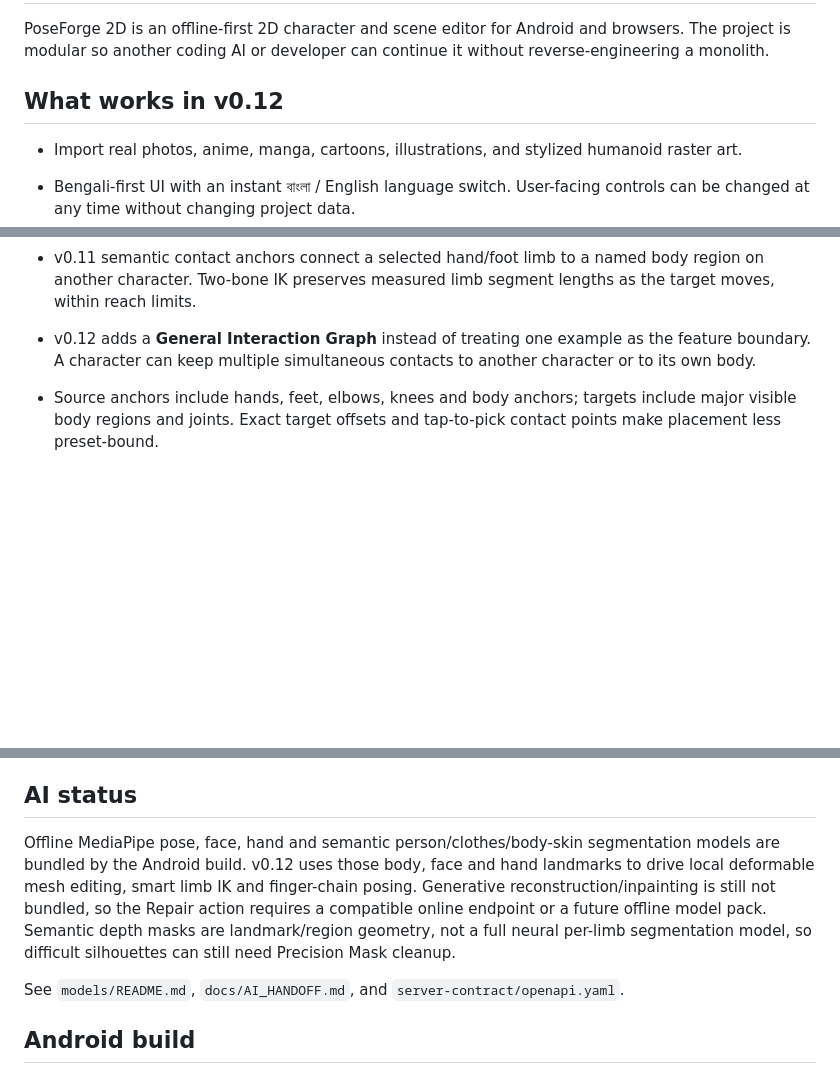
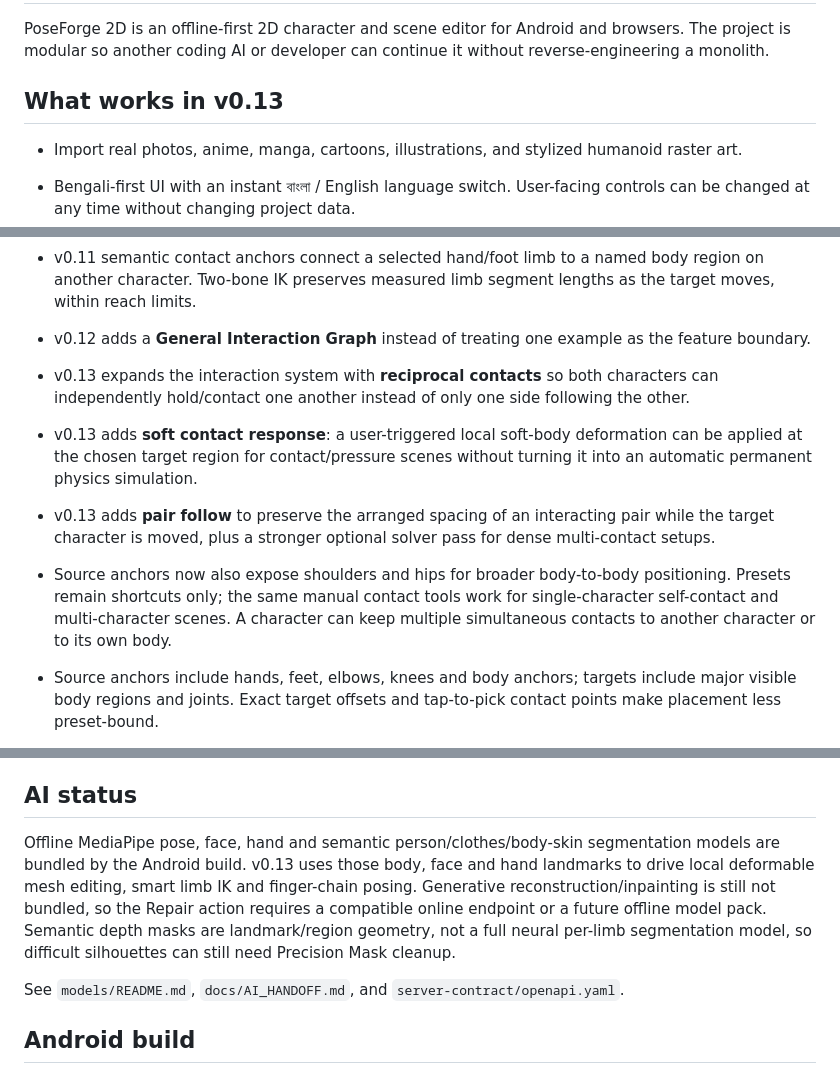
Before and after one commit to Humayun-azad/PoseForge2D, a Markdown page: README.md, 3 parts joined by grey strips. GitHub-like rendering; blank space fills up the shorter version.

Commit message:
v0.13 document interaction studio

```diff
--- a/README.md
+++ b/README.md
@@ -2,7 +2,7 @@
 
 PoseForge 2D is an offline-first 2D character and scene editor for Android and browsers. The project is modular so another coding AI or developer can continue it without reverse-engineering a monolith.
 
-## What works in v0.12
+## What works in v0.13
 
 - Import real photos, anime, manga, cartoons, illustrations, and stylized humanoid raster art.
 - Bengali-first UI with an instant বাংলা / English language switch. User-facing controls can be changed at any time without changing project data.
@@ -19,7 +19,12 @@ PoseForge 2D is an offline-first 2D character and scene editor for Android and b
 - Cover/reveal shortcuts include cover-except-face and face-plus-hands-in-front. Precision Mask remains available for edge cleanup when automatic region geometry is imperfect.
 - v0.11 semantic contact anchors connect a selected hand/foot limb to a named body region on another character. Two-bone IK preserves measured limb segment lengths as the target moves, within reach limits.
 
-- v0.12 adds a **General Interaction Graph** instead of treating one example as the feature boundary. A character can keep multiple simultaneous contacts to another character or to its own body.
+- v0.12 adds a **General Interaction Graph** instead of treating one example as the feature boundary.
+- v0.13 expands the interaction system with **reciprocal contacts** so both characters can independently hold/contact one another instead of only one side following the other.
+- v0.13 adds **soft contact response**: a user-triggered local soft-body deformation can be applied at the chosen target region for contact/pressure scenes without turning it into an automatic permanent physics simulation.
+- v0.13 adds **pair follow** to preserve the arranged spacing of an interacting pair while the target character is moved, plus a stronger optional solver pass for dense multi-contact setups.
+- Source anchors now also expose shoulders and hips for broader body-to-body positioning. Presets remain shortcuts only; the same manual contact tools work for single-character self-contact and multi-character scenes.
+ A character can keep multiple simultaneous contacts to another character or to its own body.
 - Source anchors include hands, feet, elbows, knees and body anchors; targets include major visible body regions and joints. Exact target offsets and tap-to-pick contact points make placement less preset-bound.
 - Hand/foot contacts use the existing two-bone IK foundation, elbow/knee contacts use constrained mid-joint solving, and live contacts keep following a moving target. Auto-reach can move the source character closer when a limb cannot reach without stretching the measured limb chain.
 - Contact depth can keep the current order or reuse v0.11 semantic depth to bring the source limb in front / send it behind. Contacts are stored on the character and therefore travel with normal project serialization.
@@ -52,7 +57,7 @@ This is deliberately style-agnostic: a human photo stays photographic, anime sta
 
 ## AI status
 
-Offline MediaPipe pose, face, hand and semantic person/clothes/body-skin segmentation models are bundled by the Android build. v0.12 uses those body, face and hand landmarks to drive local deformable mesh editing, smart limb IK and finger-chain posing. Generative reconstruction/inpainting is still not bundled, so the Repair action requires a compatible online endpoint or a future offline model pack. Semantic depth masks are landmark/region geometry, not a full neural per-limb segmentation model, so difficult silhouettes can still need Precision Mask cleanup.
+Offline MediaPipe pose, face, hand and semantic person/clothes/body-skin segmentation models are bundled by the Android build. v0.13 uses those body, face and hand landmarks to drive local deformable mesh editing, smart limb IK and finger-chain posing. Generative reconstruction/inpainting is still not bundled, so the Repair action requires a compatible online endpoint or a future offline model pack. Semantic depth masks are landmark/region geometry, not a full neural per-limb segmentation model, so difficult silhouettes can still need Precision Mask cleanup.
 
 See `models/README.md`, `docs/AI_HANDOFF.md`, and `server-contract/openapi.yaml`.
 
```
Also changed, not shown: other parts of README.md (+1 -1 lines).
